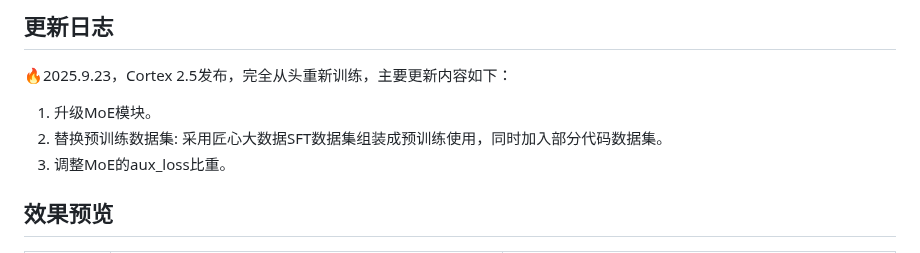
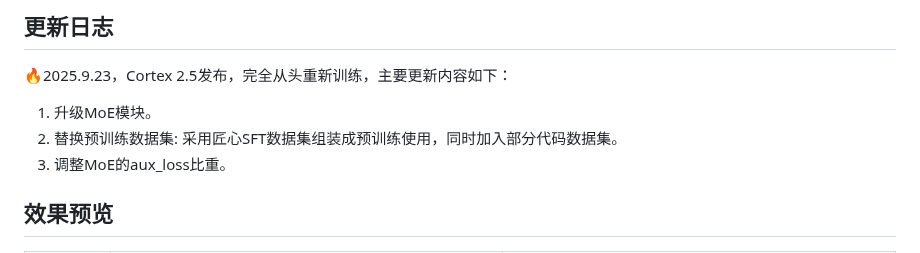
Before and after one commit to qibin0506/Cortex, a Markdown page: README.md, the part around the change. Drawn GitHub-style.

```diff
--- a/README.md
+++ b/README.md
@@ -19,7 +19,7 @@ Cortex是一个个人可承担训练成本、从头进行训练的**0.6B**的MoE
 ## 更新日志
 🔥2025.9.23，Cortex 2.5发布，完全从头重新训练，主要更新内容如下：
 1. 升级MoE模块。
-2. 替换预训练数据集: 采用匠心大数据SFT数据集组装成预训练使用，同时加入部分代码数据集。
+2. 替换预训练数据集: 采用匠心SFT数据集组装成预训练使用，同时加入部分代码数据集。
 3. 调整MoE的aux_loss比重。
 
 
```
